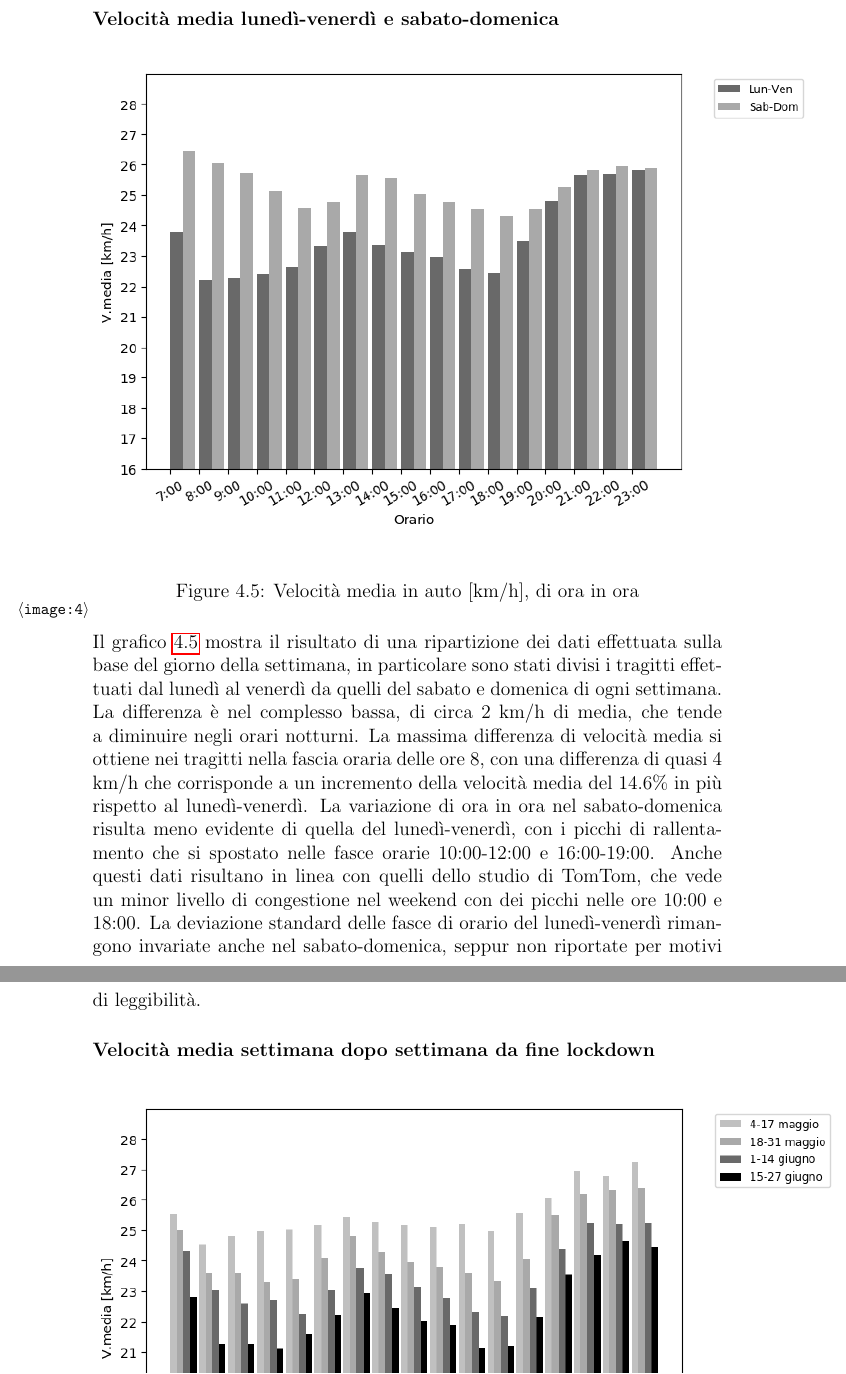
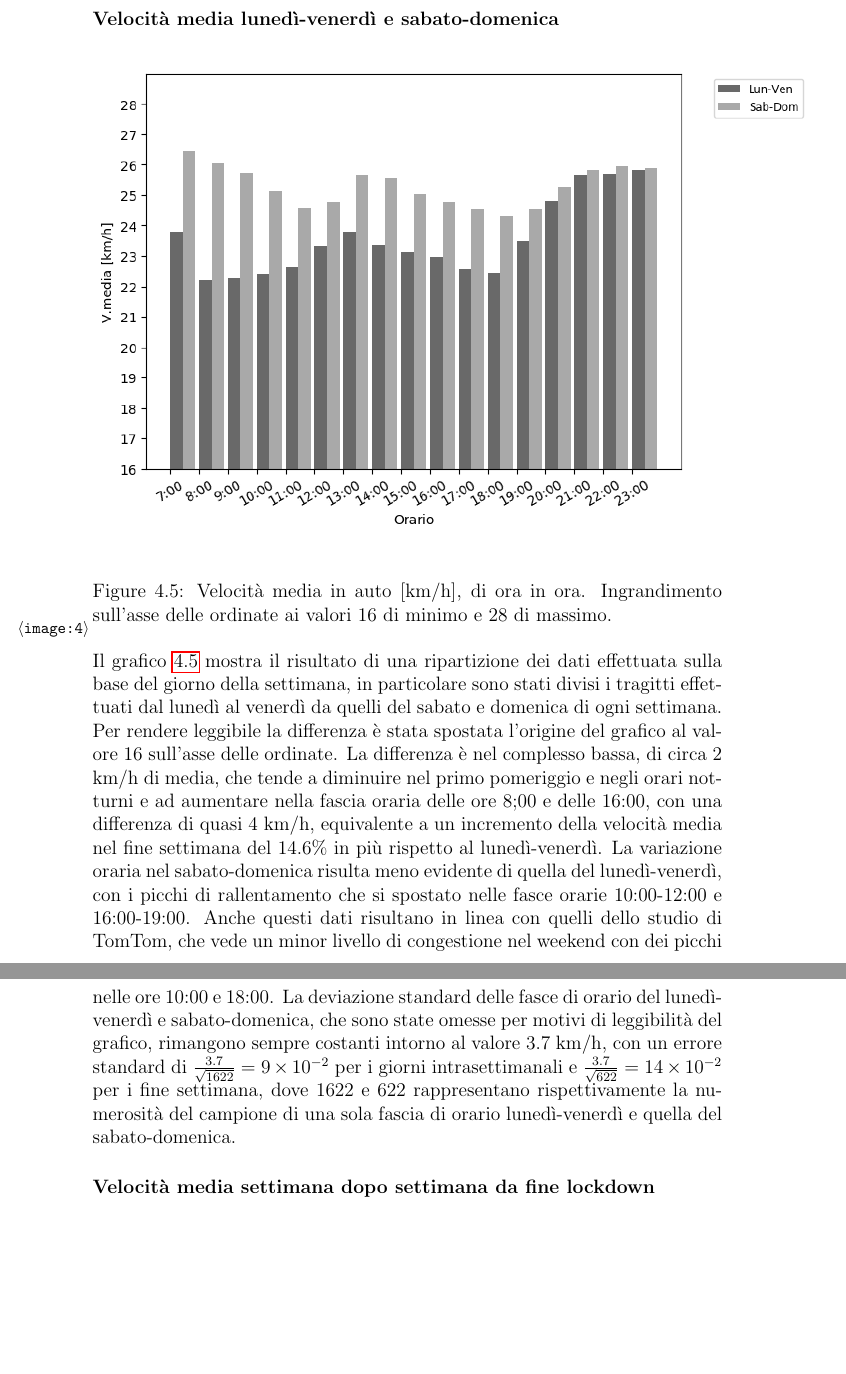
Before and after one commit to mmastrapasqua7/kowalskianalysis, a LaTeX thesis (tesi/Tesi.tex, which reads tesi/chapters/Risultati.tex): two parts of pages 32 and 33 of 58, joined at a grey line, cut so that both start at the same text, the shorter picture padded with empty space. Compiled offline with pdfLaTeX.

Commit message:
Altro commento

```diff
--- a/tesi/chapters/Risultati.tex
+++ b/tesi/chapters/Risultati.tex
@@ -126,7 +126,7 @@ Una delle prime analisi effettuate per ogni mezzo è stata quella di calcolare l
 
 \begin{figure}[H]
 \includegraphics[scale=0.8]{vmedia_oraria_auto_weekend}
-\caption{Velocità media in auto [km/h], di ora in ora}
+\caption{Velocità media in auto [km/h], di ora in ora. Ingrandimento sull'asse delle ordinate ai valori 16 di minimo e 28 di massimo.}
 \label{image:4}
 \end{figure}
 
@@ -147,7 +147,7 @@ Una delle prime analisi effettuate per ogni mezzo è stata quella di calcolare l
 %\label{table:8}
 %\end{table}
 
-Il grafico \ref{image:4} mostra il risultato di una ripartizione dei dati effettuata sulla base del giorno della settimana, in particolare sono stati divisi i tragitti effettuati dal lunedì al venerdì da quelli del sabato e domenica di ogni settimana. La differenza è nel complesso bassa, di circa 2 km/h di media, che tende a diminuire negli orari notturni. La massima differenza di velocità media si ottiene nei tragitti nella fascia oraria delle ore 8, con una differenza di quasi 4 km/h che corrisponde a un incremento della velocità media del 14.6\% in più rispetto al lunedì-venerdì. La variazione di ora in ora nel sabato-domenica risulta meno evidente di quella del lunedì-venerdì, con i picchi di rallentamento che si spostato nelle fasce orarie 10:00-12:00 e 16:00-19:00. Anche questi dati risultano in linea con quelli dello studio di TomTom, che vede un minor livello di congestione nel weekend con dei picchi nelle ore 10:00 e 18:00. La deviazione standard delle fasce di orario del lunedì-venerdì rimangono invariate anche nel sabato-domenica, seppur non riportate per motivi di leggibilità.
+Il grafico \ref{image:4} mostra il risultato di una ripartizione dei dati effettuata sulla base del giorno della settimana, in particolare sono stati divisi i tragitti effettuati dal lunedì al venerdì da quelli del sabato e domenica di ogni settimana. Per rendere leggibile la differenza è stata spostata l'origine del grafico al valore 16 sull'asse delle ordinate. La differenza è nel complesso bassa, di circa 2 km/h di media, che tende a diminuire nel primo pomeriggio e negli orari notturni e ad aumentare nella fascia oraria delle ore 8;00 e delle 16:00, con una differenza di quasi 4 km/h, equivalente a un incremento della velocità media nel fine settimana del 14.6\% in più rispetto al lunedì-venerdì. La variazione oraria nel sabato-domenica risulta meno evidente di quella del lunedì-venerdì, con i picchi di rallentamento che si spostato nelle fasce orarie 10:00-12:00 e 16:00-19:00. Anche questi dati risultano in linea con quelli dello studio di TomTom, che vede un minor livello di congestione nel weekend con dei picchi nelle ore 10:00 e 18:00. La deviazione standard delle fasce di orario del lunedì-venerdì e sabato-domenica, che sono state omesse per motivi di leggibilità del grafico, rimangono sempre costanti intorno al valore 3.7 km/h, con un errore standard di $\frac{3.7}{\sqrt{1622}} = 9 \times 10^{-2}$ per i giorni intrasettimanali e $\frac{3.7}{\sqrt{622}} = 14 \times 10^{-2}$ per i fine settimana, dove 1622 e 622 rappresentano rispettivamente la numerosità del campione di una sola fascia di orario lunedì-venerdì e quella del sabato-domenica.
 
 \subsubsection{Velocità media settimana dopo settimana da fine lockdown}
 
```
Also changed, not shown: 1 other file.
